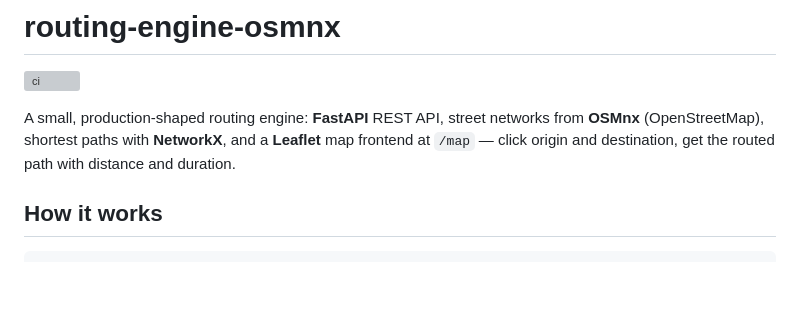
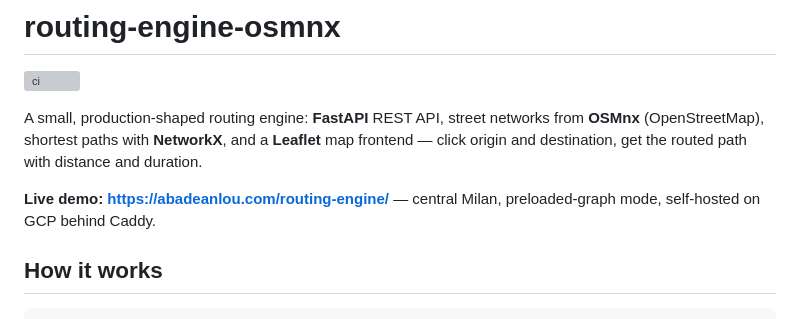
Before and after one commit to abadeanlou/routing-engine-osmnx, a Markdown page: README.md, the part around the change. GitHub-like rendering; blank space fills up the shorter version; grey boxes are pictures that could not be loaded.

Commit message:
Link the live demo

```diff
--- a/README.md
+++ b/README.md
@@ -4,8 +4,11 @@
 
 A small, production-shaped routing engine: **FastAPI** REST API, street
 networks from **OSMnx** (OpenStreetMap), shortest paths with **NetworkX**,
-and a **Leaflet** map frontend at `/map` — click origin and destination,
-get the routed path with distance and duration.
+and a **Leaflet** map frontend — click origin and destination, get the
+routed path with distance and duration.
+
+**Live demo: <https://abadeanlou.com/routing-engine/>** — central Milan,
+preloaded-graph mode, self-hosted on GCP behind Caddy.
 
 ## How it works
 
```
